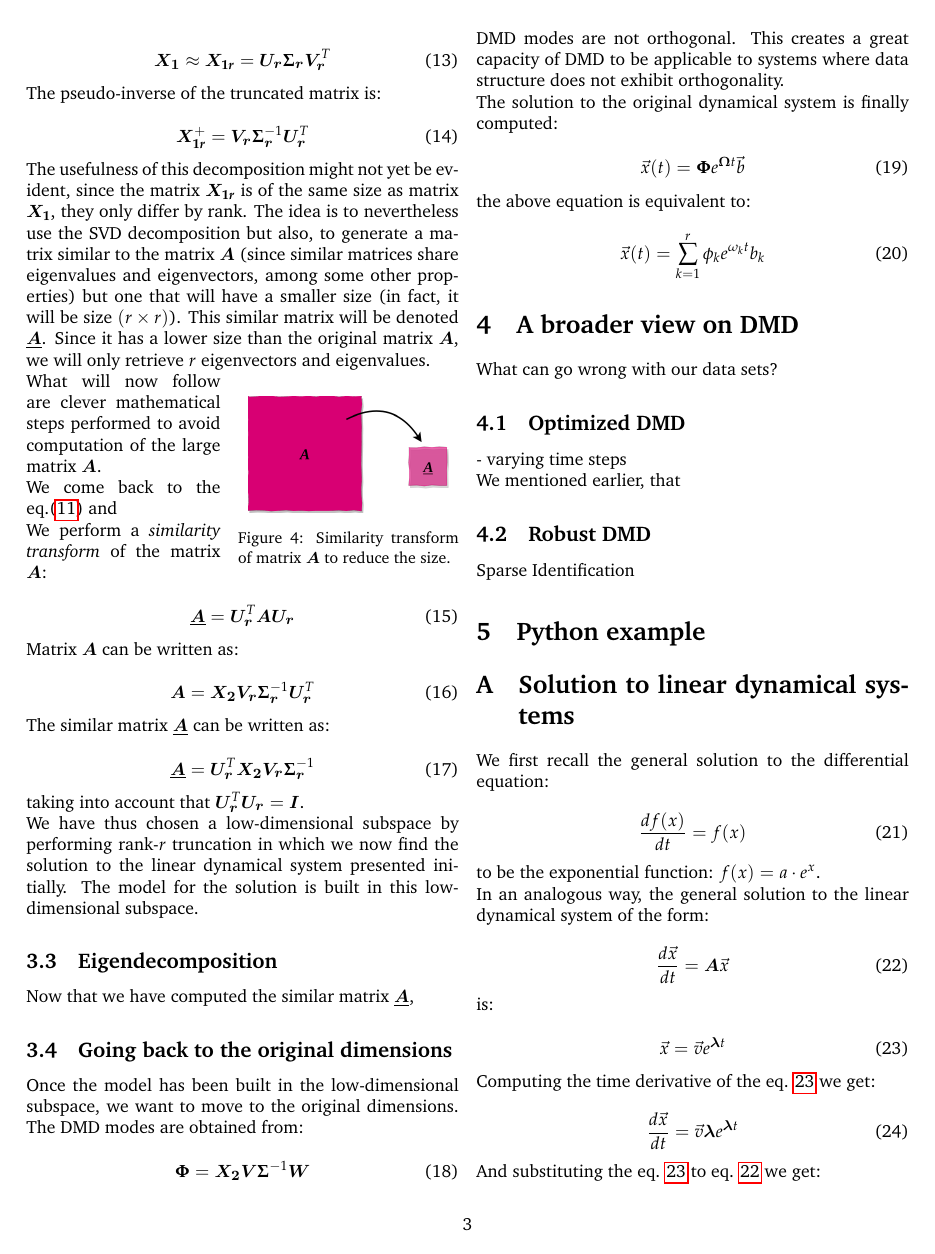
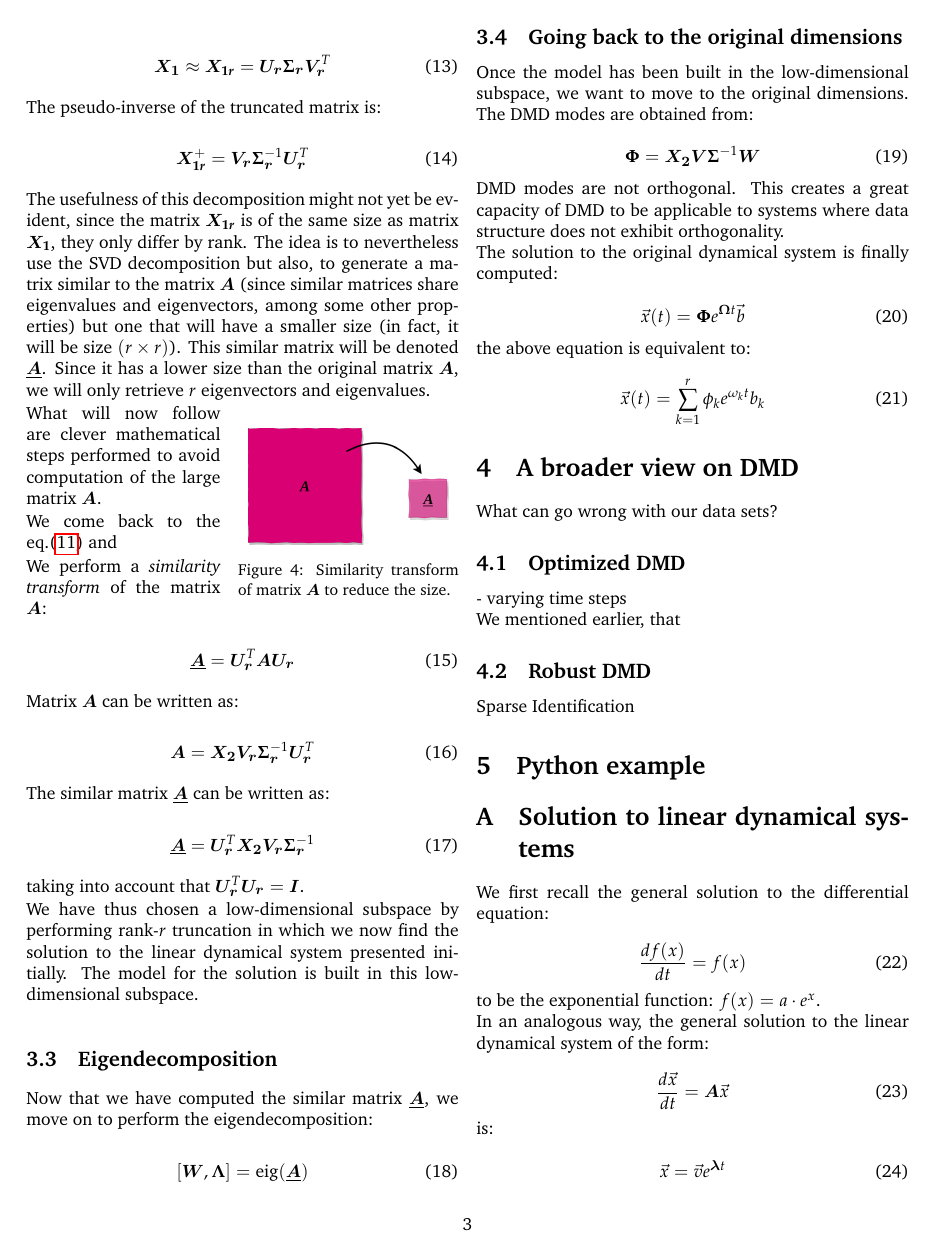
Before and after one commit to kamilazdybal/ulb-atm-phd, a LaTeX document (DMD/DMD-theory.tex): page 3 of 4. Compiled offline with pdfLaTeX.

Commit message:
Added eigendecomposition

```diff
--- a/DMD/DMD-theory.tex
+++ b/DMD/DMD-theory.tex
@@ -264,7 +264,11 @@ We have thus chosen a low-dimensional subspace by performing rank-$r$ truncation
 
 \subsection{Eigendecomposition}
 
-Now that we have computed the similar matrix $\underline{\bm{A}}$,
+Now that we have computed the similar matrix $\underline{\bm{A}}$, we move on to perform the eigendecomposition:
+
+\begin{equation} \label{eq:A_underline}
+[\bm{W}, \bm{\Lambda}] = \text{eig}(\underline{\bm{A}})
+\end{equation}
 
 
 
```
Also changed, not shown: DMD/DMD-theory.pdf.
